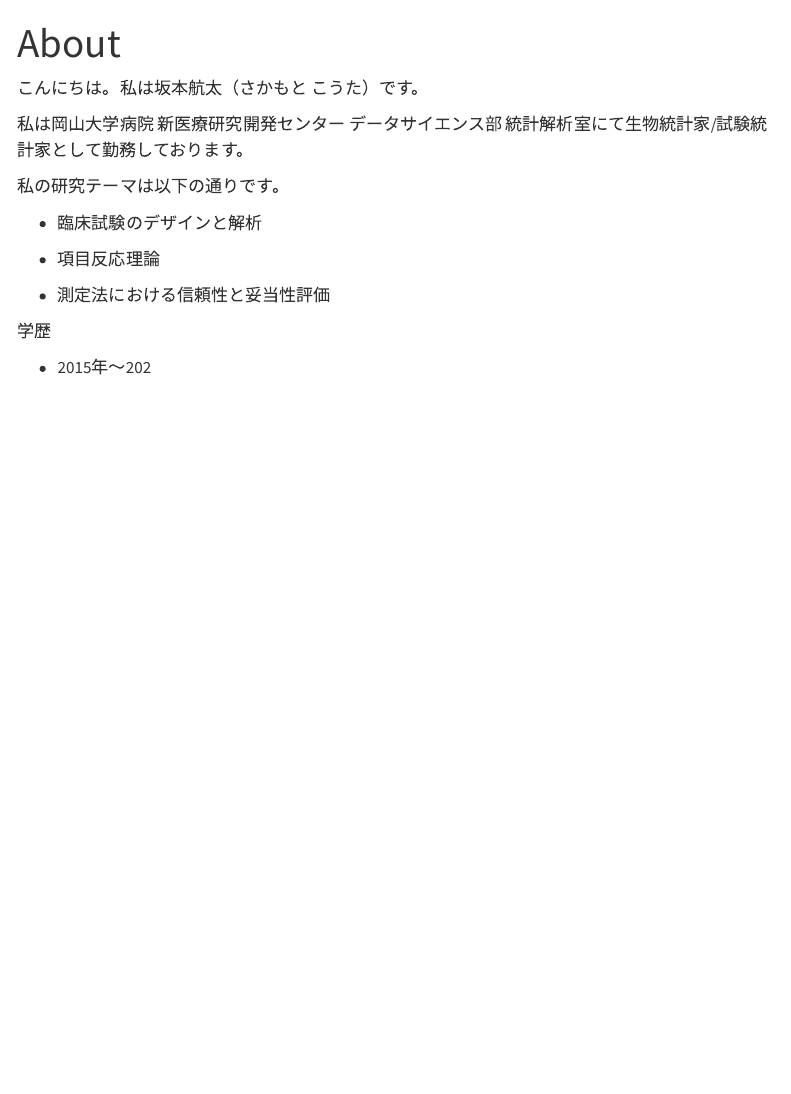
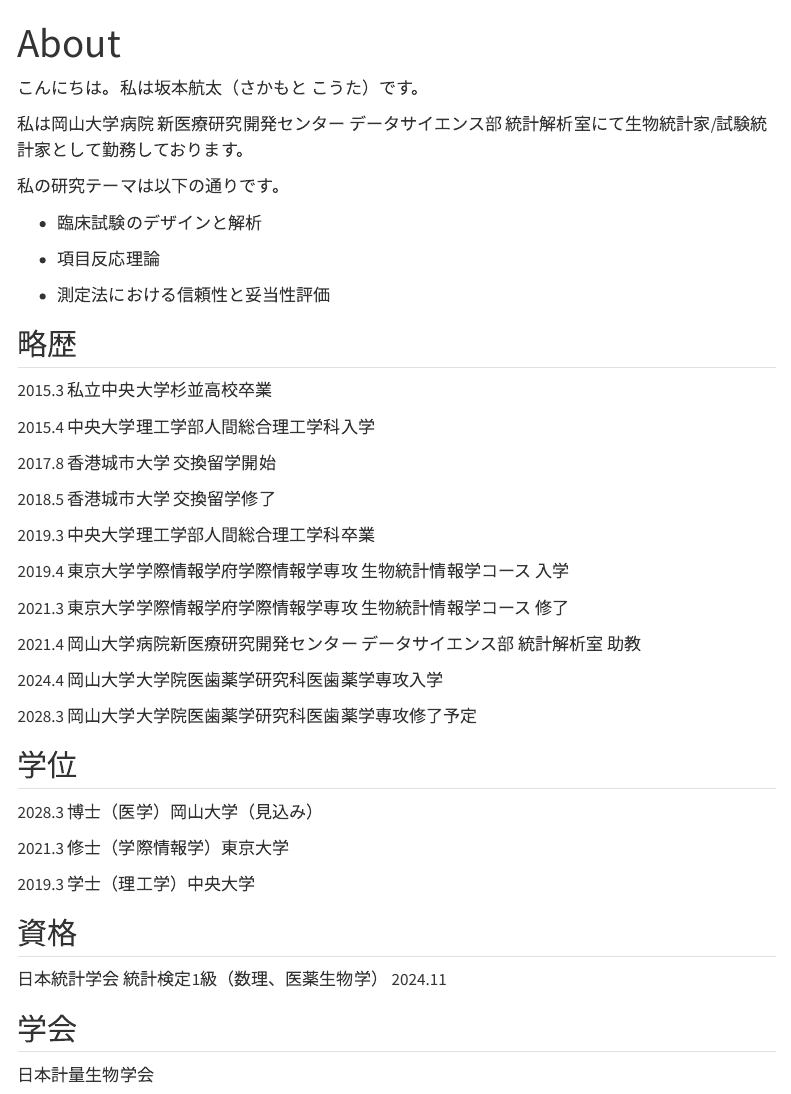
Before and after one commit to kkts1010/kkts1010.github.io, a Quarto document (about.qmd): the page in a window 1100 px wide, from its top. Rendered offline with R 4.5, knitr and Pandoc in place of Quarto, with nearby package versions; menus at the side of the page are left out.

Commit message:
Update about and index pages with personal information

```diff
--- a/about.qmd
+++ b/about.qmd
@@ -14,6 +14,40 @@
 
 -   測定法における信頼性と妥当性評価
 
-学歴
+## 略歴
 
--   2015年～202
+2015.3 私立中央大学杉並高校卒業
+
+2015.4 中央大学理工学部人間総合理工学科入学
+
+2017.8 香港城市大学 交換留学開始
+
+2018.5 香港城市大学 交換留学修了
+
+2019.3 中央大学理工学部人間総合理工学科卒業
+
+2019.4 東京大学学際情報学府学際情報学専攻 生物統計情報学コース 入学
+
+2021.3 東京大学学際情報学府学際情報学専攻 生物統計情報学コース 修了
+
+2021.4 岡山大学病院新医療研究開発センター データサイエンス部 統計解析室 助教
+
+2024.4 岡山大学大学院医歯薬学研究科医歯薬学専攻入学
+
+2028.3 岡山大学大学院医歯薬学研究科医歯薬学専攻修了予定
+
+## 学位
+
+2028.3 博士（医学）岡山大学（見込み）
+
+2021.3 修士（学際情報学）東京大学
+
+2019.3 学士（理工学）中央大学
+
+## 資格
+
+日本統計学会 統計検定1級（数理、医薬生物学） 2024.11
+
+## 学会
+
+日本計量生物学会
```
Also changed, not shown: index.qmd (+3 -7 lines).
